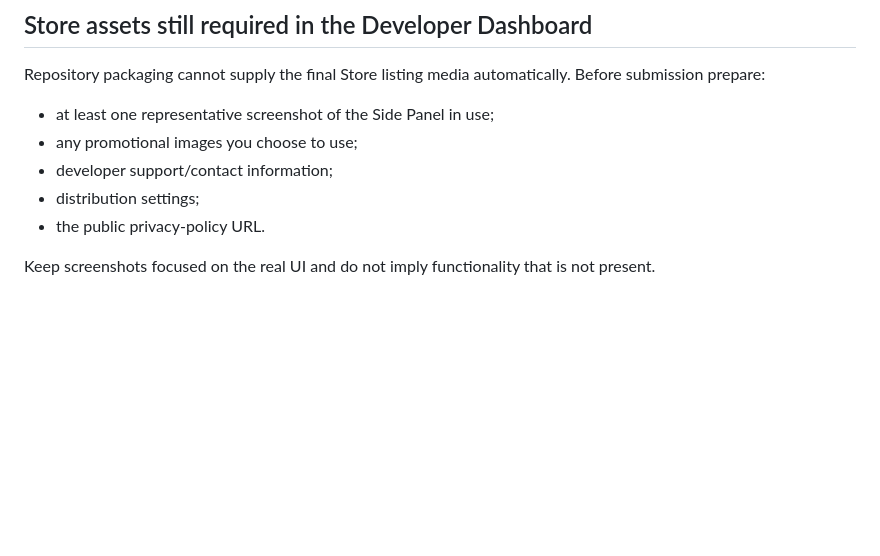
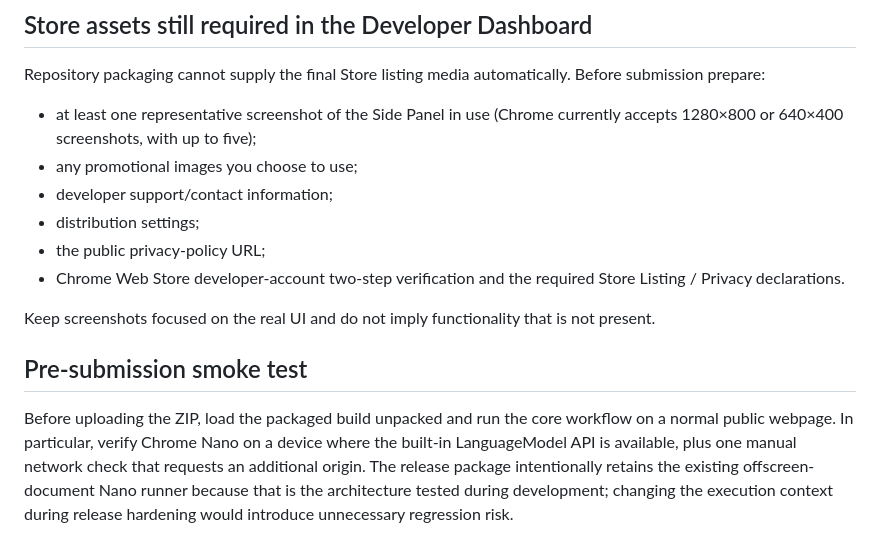
Before and after one commit to chr156r33n/nano-seo-extension, a Markdown page: CHROME_WEB_STORE.md, the part around the change. Rendered like a GitHub page; blank space fills up the shorter version.

Commit message:
Tighten Store submission and smoke-test checklist

```diff
--- a/CHROME_WEB_STORE.md
+++ b/CHROME_WEB_STORE.md
@@ -117,10 +117,15 @@ Used only when the user grants broader website access or explicitly runs network
 
 Repository packaging cannot supply the final Store listing media automatically. Before submission prepare:
 
-- at least one representative screenshot of the Side Panel in use;
+- at least one representative screenshot of the Side Panel in use (Chrome currently accepts 1280×800 or 640×400 screenshots, with up to five);
 - any promotional images you choose to use;
 - developer support/contact information;
 - distribution settings;
-- the public privacy-policy URL.
+- the public privacy-policy URL;
+- Chrome Web Store developer-account two-step verification and the required Store Listing / Privacy declarations.
 
 Keep screenshots focused on the real UI and do not imply functionality that is not present.
+
+## Pre-submission smoke test
+
+Before uploading the ZIP, load the packaged build unpacked and run the core workflow on a normal public webpage. In particular, verify Chrome Nano on a device where the built-in LanguageModel API is available, plus one manual network check that requests an additional origin. The release package intentionally retains the existing offscreen-document Nano runner because that is the architecture tested during development; changing the execution context during release hardening would introduce unnecessary regression risk.
```
